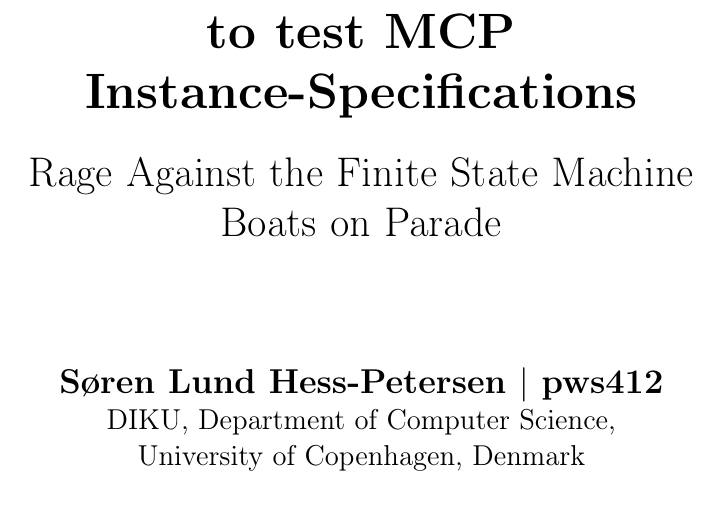
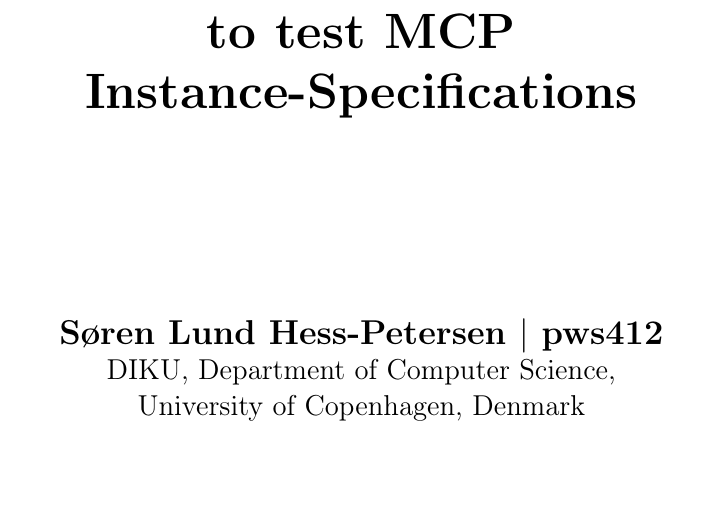
Before and after one commit to sorenlundj/Thesis, a LaTeX thesis (report/main.tex): part of page 2 of 62 before the commit and part of page 2 of 61 after it, cut so that both start at the same text. Compiled offline with pdfLaTeX.

Commit message:
handin + reciept

```diff
--- a/report/main.tex
+++ b/report/main.tex
@@ -90,7 +90,7 @@
 
 \thesiscomment{} % You can leave this blank
 \title{Using Model-Based Testing to test MCP Instance-Specifications}
-\subtitle{Rage Against the Finite State Machine\\ Boats on Parade} % If you want one; if not '~'
+\subtitle{~} % If you want one; if not '~'
 \author{Søren Lund Hess-Petersen $|$ pws412}
 \supervisor{Michael Kirkedal Thomsen\\<m.kirkedal@di.ku.dk>}
 \date{\today} % Hand-in date
```
Also changed, not shown: handin/ThesisPWS412.pdf (added), handinReciept/afleveringskvittering.pdf (added), report/main.pdf, 1 other file.
